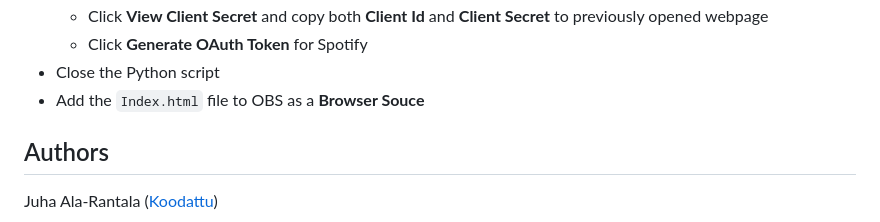
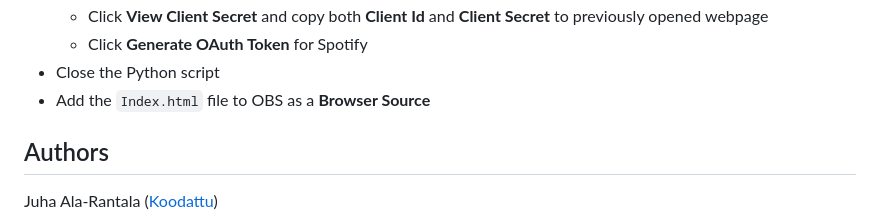
Before and after one commit to Koodattu/twitch-spotify-song-request, a Markdown page: README.md, the part around the change. Drawn GitHub-style.

Commit message:
Update README.md
fix typo

```diff
--- a/README.md
+++ b/README.md
@@ -58,7 +58,7 @@ OAuth tokens are essential and need to be generated for the initial run using a
   * Click **View Client Secret** and copy both **Client Id** and **Client Secret** to previously opened webpage
   * Click **Generate OAuth Token** for Spotify
 * Close the Python script
-* Add the `Index.html` file to OBS as a **Browser Souce**
+* Add the `Index.html` file to OBS as a **Browser Source**
 
 ## Authors
 
```
